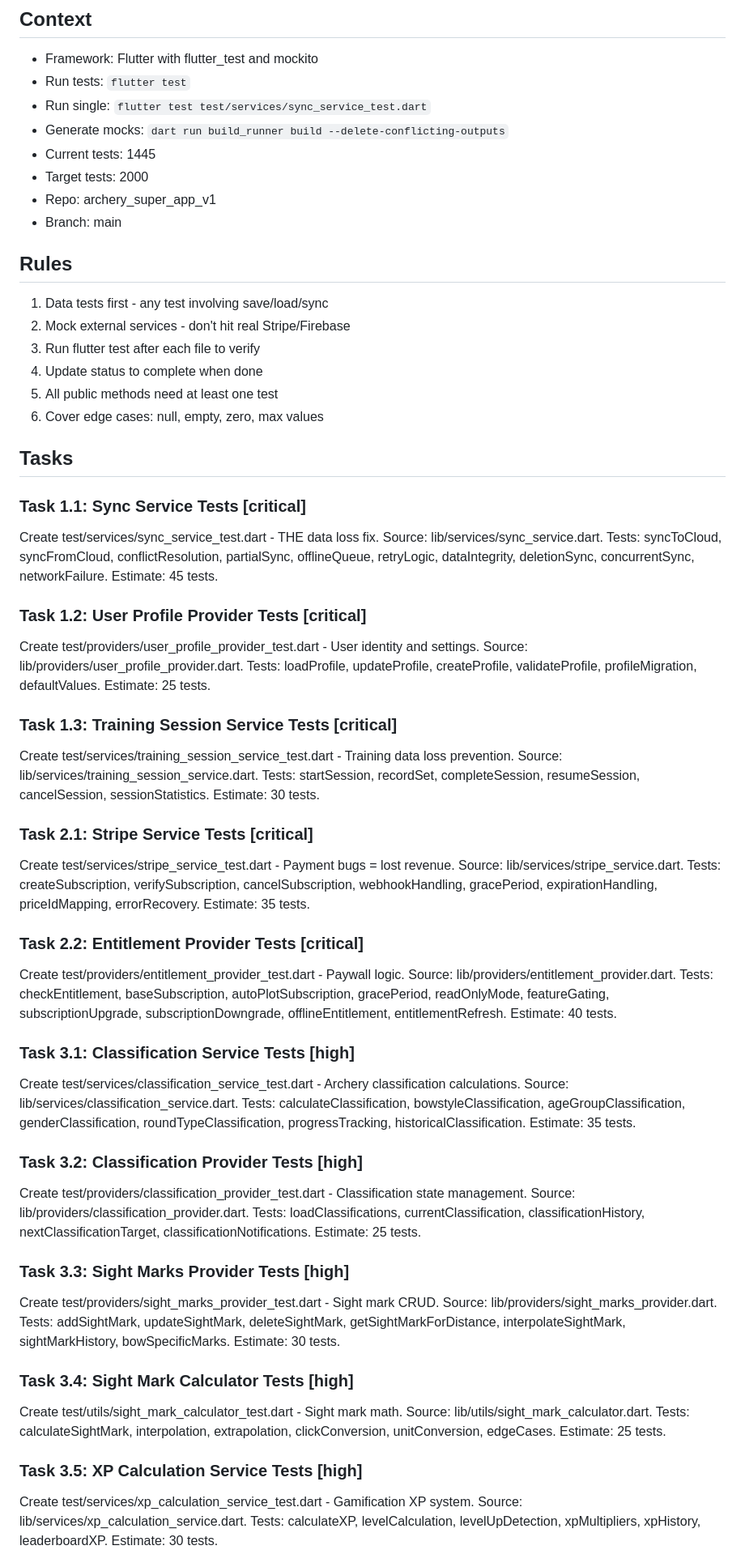
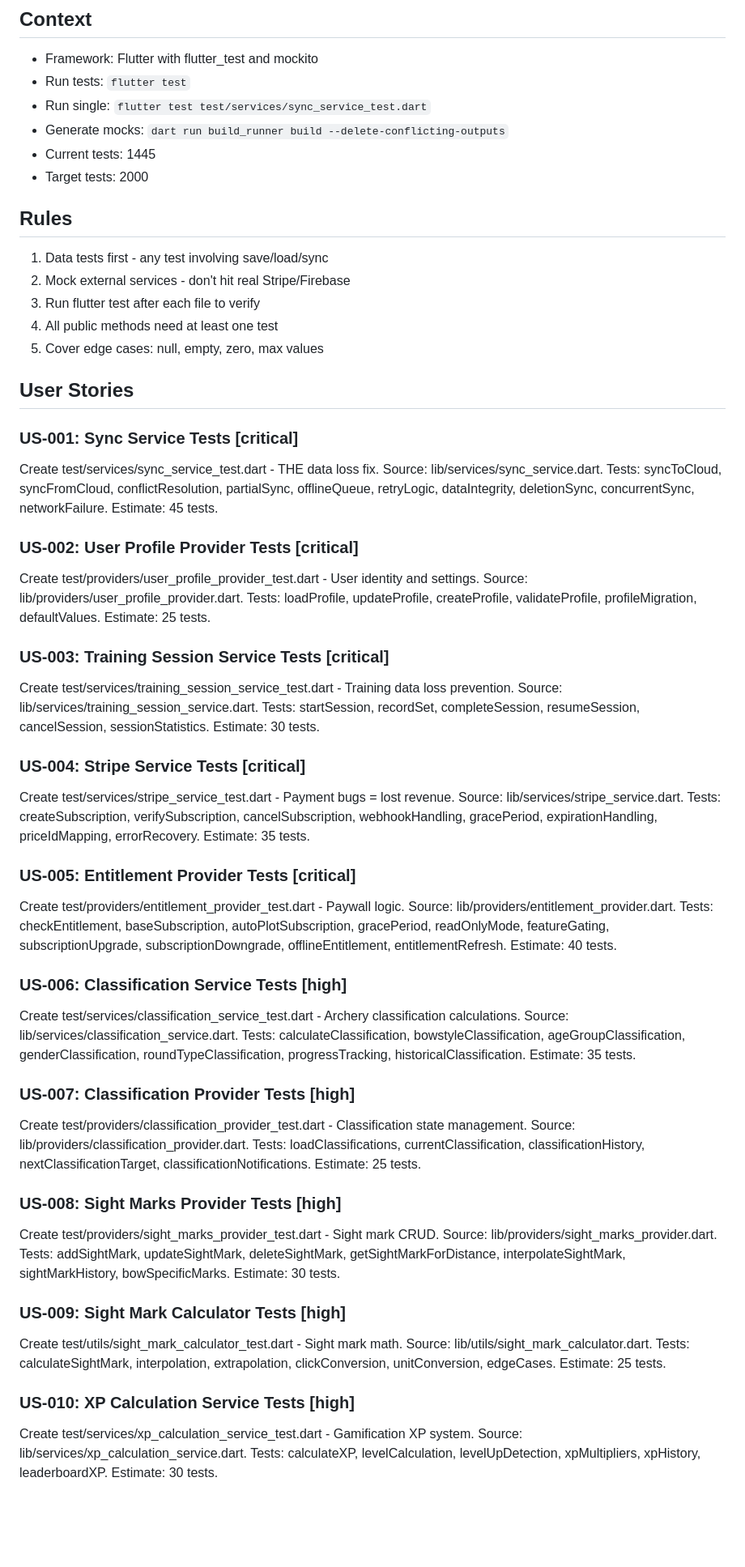
Before and after one commit to patrickhustonoly1996/archery-super-app, a Markdown page: docs/testing_roadmap_prd.md, the part around one of its changes. Shown at 81% size. Drawn GitHub-style; blank space fills up the shorter version.

Commit message:
Fix PRD format with US-XXX user stories for Ralph TUI
Co-Authored-By: Claude Opus 4.5 <noreply@anthropic.com>

```diff
--- a/docs/testing_roadmap_prd.md
+++ b/docs/testing_roadmap_prd.md
@@ -10,47 +10,44 @@ Ship a reliable app - no data loss, no payment bugs. 560 new tests across 27 fil
 - Generate mocks: `dart run build_runner build --delete-conflicting-outputs`
 - Current tests: 1445
 - Target tests: 2000
-- Repo: archery_super_app_v1
-- Branch: main
 
 ## Rules
 
 1. Data tests first - any test involving save/load/sync
 2. Mock external services - don't hit real Stripe/Firebase
 3. Run flutter test after each file to verify
-4. Update status to complete when done
-5. All public methods need at least one test
-6. Cover edge cases: null, empty, zero, max values
+4. All public methods need at least one test
+5. Cover edge cases: null, empty, zero, max values
 
-## Tasks
+## User Stories
 
-### Task 1.1: Sync Service Tests [critical]
+### US-001: Sync Service Tests [critical]
 Create test/services/sync_service_test.dart - THE data loss fix. Source: lib/services/sync_service.dart. Tests: syncToCloud, syncFromCloud, conflictResolution, partialSync, offlineQueue, retryLogic, dataIntegrity, deletionSync, concurrentSync, networkFailure. Estimate: 45 tests.
 
-### Task 1.2: User Profile Provider Tests [critical]
+### US-002: User Profile Provider Tests [critical]
 Create test/providers/user_profile_provider_test.dart - User identity and settings. Source: lib/providers/user_profile_provider.dart. Tests: loadProfile, updateProfile, createProfile, validateProfile, profileMigration, defaultValues. Estimate: 25 tests.
 
-### Task 1.3: Training Session Service Tests [critical]
+### US-003: Training Session Service Tests [critical]
 Create test/services/training_session_service_test.dart - Training data loss prevention. Source: lib/services/training_session_service.dart. Tests: startSession, recordSet, completeSession, resumeSession, cancelSession, sessionStatistics. Estimate: 30 tests.
 
-### Task 2.1: Stripe Service Tests [critical]
+### US-004: Stripe Service Tests [critical]
 Create test/services/stripe_service_test.dart - Payment bugs = lost revenue. Source: lib/services/stripe_service.dart. Tests: createSubscription, verifySubscription, cancelSubscription, webhookHandling, gracePeriod, expirationHandling, priceIdMapping, errorRecovery. Estimate: 35 tests.
 
-### Task 2.2: Entitlement Provider Tests [critical]
+### US-005: Entitlement Provider Tests [critical]
 Create test/providers/entitlement_provider_test.dart - Paywall logic. Source: lib/providers/entitlement_provider.dart. Tests: checkEntitlement, baseSubscription, autoPlotSubscription, gracePeriod, readOnlyMode, featureGating, subscriptionUpgrade, subscriptionDowngrade, offlineEntitlement, entitlementRefresh. Estimate: 40 tests.
 
-### Task 3.1: Classification Service Tests [high]
+### US-006: Classification Service Tests [high]
 Create test/services/classification_service_test.dart - Archery classification calculations. Source: lib/services/classification_service.dart. Tests: calculateClassification, bowstyleClassification, ageGroupClassification, genderClassification, roundTypeClassification, progressTracking, historicalClassification. Estimate: 35 tests.
 
-### Task 3.2: Classification Provider Tests [high]
+### US-007: Classification Provider Tests [high]
 Create test/providers/classification_provider_test.dart - Classification state management. Source: lib/providers/classification_provider.dart. Tests: loadClassifications, currentClassification, classificationHistory, nextClassificationTarget, classificationNotifications. Estimate: 25 tests.
 
-### Task 3.3: Sight Marks Provider Tests [high]
+### US-008: Sight Marks Provider Tests [high]
 Create test/providers/sight_marks_provider_test.dart - Sight mark CRUD. Source: lib/providers/sight_marks_provider.dart. Tests: addSightMark, updateSightMark, deleteSightMark, getSightMarkForDistance, interpolateSightMark, sightMarkHistory, bowSpecificMarks. Estimate: 30 tests.
 
-### Task 3.4: Sight Mark Calculator Tests [high]
+### US-009: Sight Mark Calculator Tests [high]
 Create test/utils/sight_mark_calculator_test.dart - Sight mark math. Source: lib/utils/sight_mark_calculator.dart. Tests: calculateSightMark, interpolation, extrapolation, clickConversion, unitConversion, edgeCases. Estimate: 25 tests.
 
-### Task 3.5: XP Calculation Service Tests [high]
+### US-010: XP Calculation Service Tests [high]
 Create test/services/xp_calculation_service_test.dart - Gamification XP system. Source: lib/services/xp_calculation_service.dart. Tests: calculateXP, levelCalculation, levelUpDetection, xpMultipliers, xpHistory, leaderboardXP. Estimate: 30 tests.
 
```
Also changed, not shown: other parts of docs/testing_roadmap_prd.md (+17 -17 lines).
